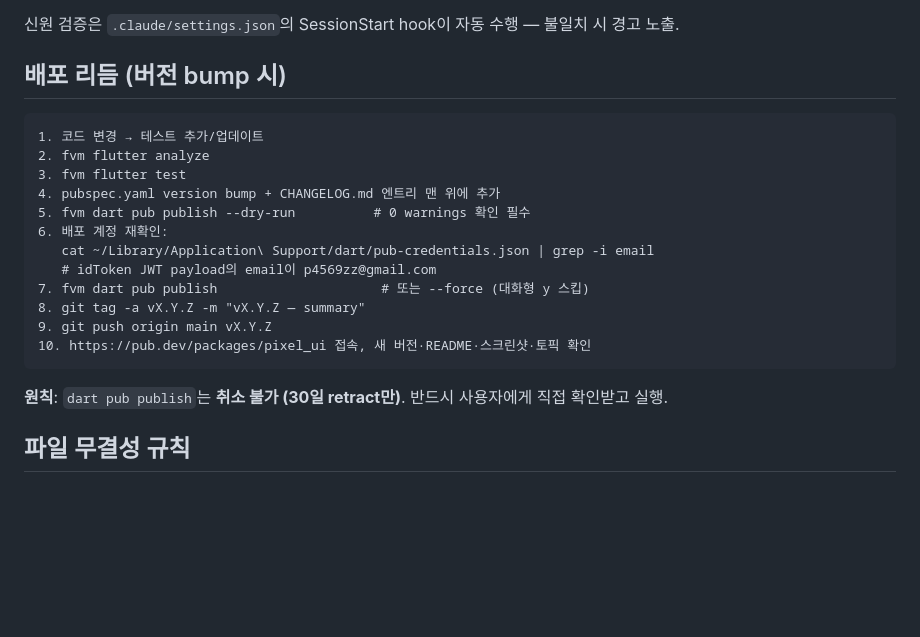
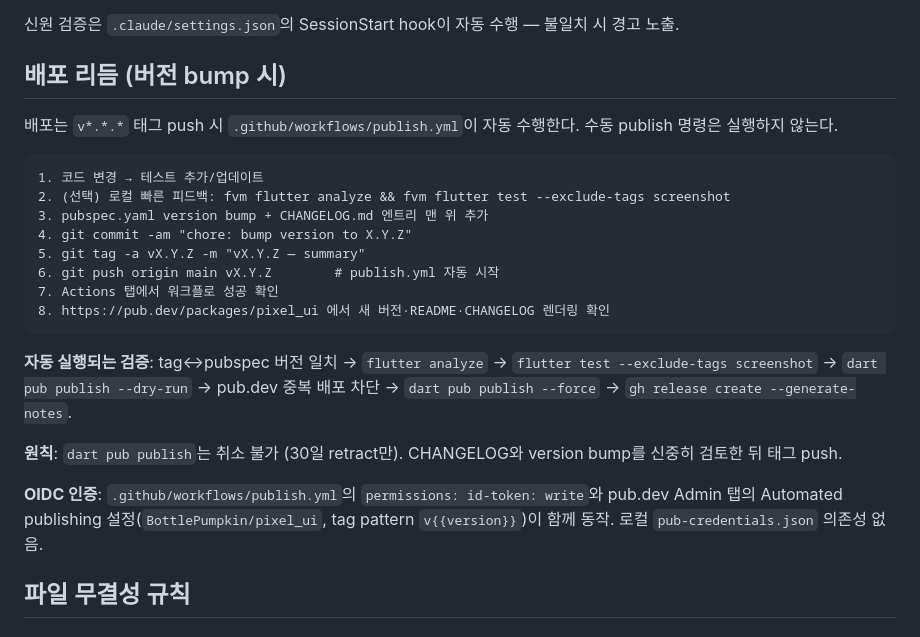
Before and after one commit to BottlePumpkin/pixel_ui, a Markdown page: CLAUDE.md, the part around the change. Rendered like a GitHub page; blank space fills up the shorter version.

Commit message:
docs(CLAUDE): replace manual release rhythm with publish.yml automation

````diff
--- a/CLAUDE.md
+++ b/CLAUDE.md
@@ -40,22 +40,24 @@ Host github.com-BottlePumpkin
 
 ## 배포 리듬 (버전 bump 시)
 
+배포는 `v*.*.*` 태그 push 시 `.github/workflows/publish.yml`이 자동 수행한다. 수동 publish 명령은 실행하지 않는다.
+
 ```text
 1. 코드 변경 → 테스트 추가/업데이트
-2. fvm flutter analyze
-3. fvm flutter test
-4. pubspec.yaml version bump + CHANGELOG.md 엔트리 맨 위에 추가
-5. fvm dart pub publish --dry-run          # 0 warnings 확인 필수
-6. 배포 계정 재확인:
-   cat ~/Library/Application\ Support/dart/pub-credentials.json | grep -i email
-   # idToken JWT payload의 email이 p4569zz@gmail.com
-7. fvm dart pub publish                     # 또는 --force (대화형 y 스킵)
-8. git tag -a vX.Y.Z -m "vX.Y.Z — summary"
-9. git push origin main vX.Y.Z
-10. https://pub.dev/packages/pixel_ui 접속, 새 버전·README·스크린샷·토픽 확인
+2. (선택) 로컬 빠른 피드백: fvm flutter analyze && fvm flutter test --exclude-tags screenshot
+3. pubspec.yaml version bump + CHANGELOG.md 엔트리 맨 위 추가
+4. git commit -am "chore: bump version to X.Y.Z"
+5. git tag -a vX.Y.Z -m "vX.Y.Z — summary"
+6. git push origin main vX.Y.Z        # publish.yml 자동 시작
+7. Actions 탭에서 워크플로 성공 확인
+8. https://pub.dev/packages/pixel_ui 에서 새 버전·README·CHANGELOG 렌더링 확인
 ```
 
-**원칙**: `dart pub publish`는 **취소 불가 (30일 retract만)**. 반드시 사용자에게 직접 확인받고 실행.
+**자동 실행되는 검증**: tag↔pubspec 버전 일치 → `flutter analyze` → `flutter test --exclude-tags screenshot` → `dart pub publish --dry-run` → pub.dev 중복 배포 차단 → `dart pub publish --force` → `gh release create --generate-notes`.
+
+**원칙**: `dart pub publish`는 취소 불가 (30일 retract만). CHANGELOG와 version bump를 신중히 검토한 뒤 태그 push.
+
+**OIDC 인증**: `.github/workflows/publish.yml`의 `permissions: id-token: write`와 pub.dev Admin 탭의 Automated publishing 설정(`BottlePumpkin/pixel_ui`, tag pattern `v{{version}}`)이 함께 동작. 로컬 `pub-credentials.json` 의존성 없음.
 
 ## 파일 무결성 규칙
 
````
